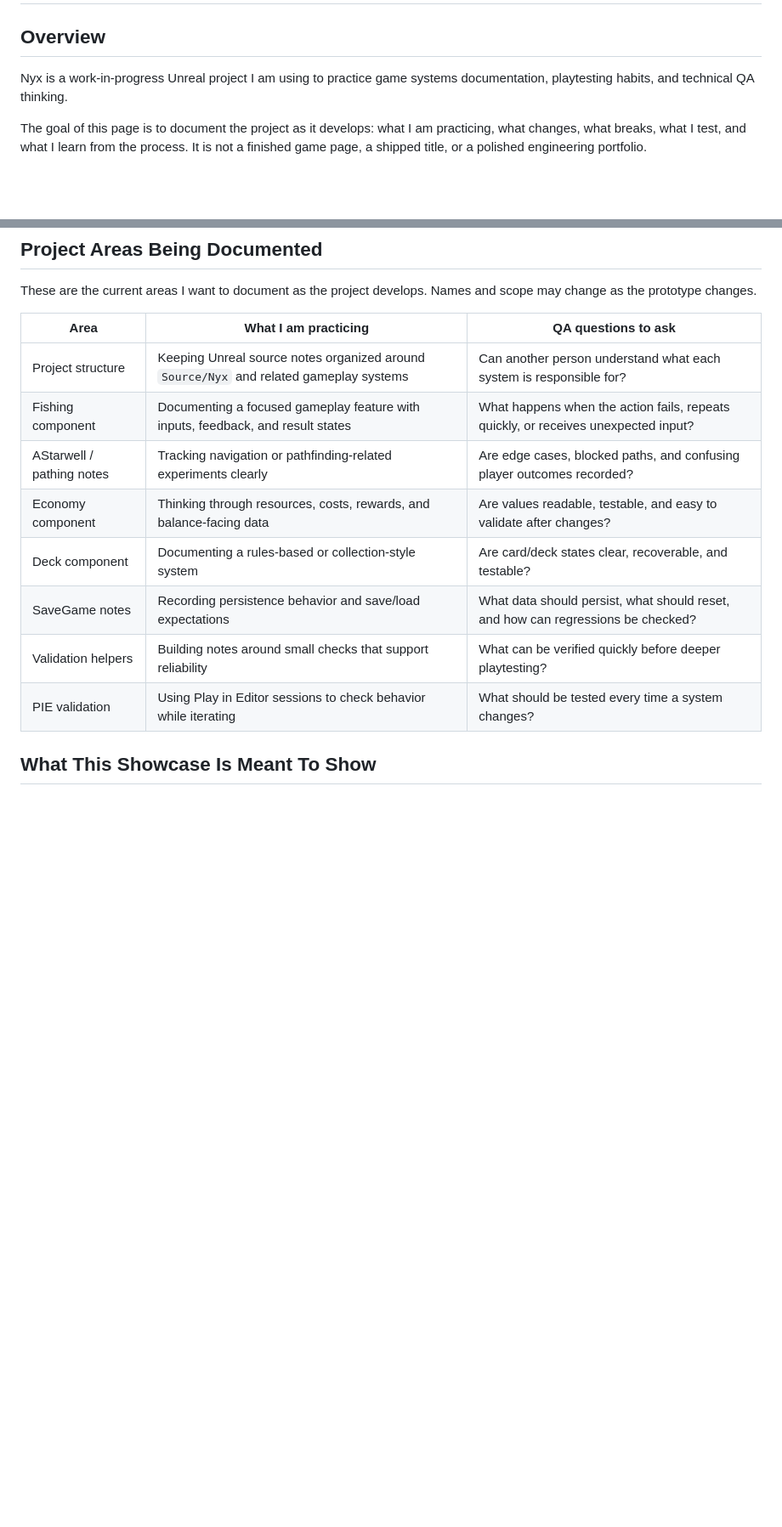
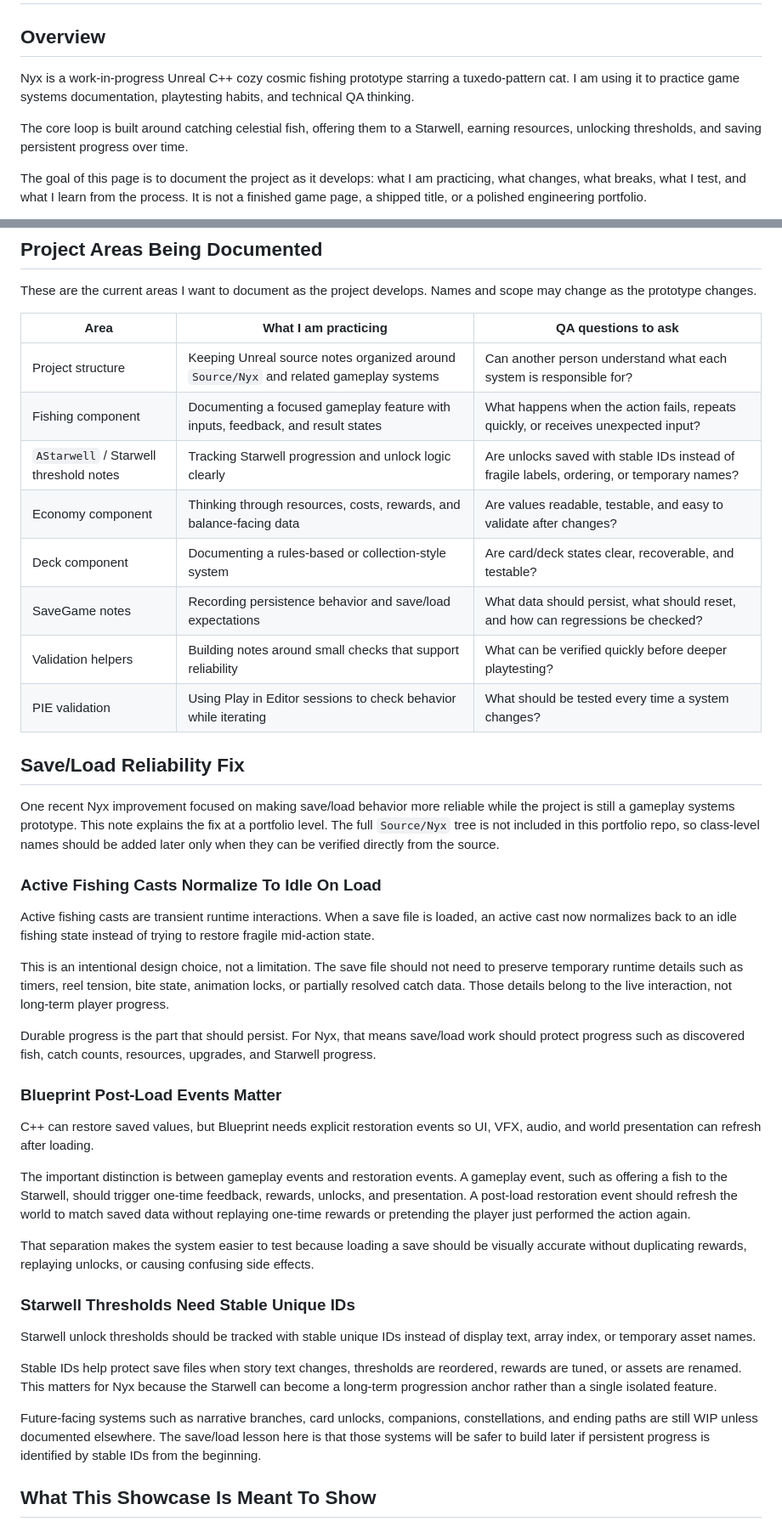
Before and after one commit to KintsugiKoko/KintsugiKoko, a Markdown page: projects/unreal-project-showcase/README.md, 2 parts joined by grey strips. Shown at 85% size. GitHub-like rendering; blank space fills up the shorter version.

Commit message:
Document Nyx save load reliability pass

```diff
--- a/projects/unreal-project-showcase/README.md
+++ b/projects/unreal-project-showcase/README.md
@@ -2,7 +2,9 @@
 
 ## Overview
 
-Nyx is a work-in-progress Unreal project I am using to practice game systems documentation, playtesting habits, and technical QA thinking.
+Nyx is a work-in-progress Unreal C++ cozy cosmic fishing prototype starring a tuxedo-pattern cat. I am using it to practice game systems documentation, playtesting habits, and technical QA thinking.
+
+The core loop is built around catching celestial fish, offering them to a Starwell, earning resources, unlocking thresholds, and saving persistent progress over time.
 
 The goal of this page is to document the project as it develops: what I am practicing, what changes, what breaks, what I test, and what I learn from the process. It is not a finished game page, a shipped title, or a polished engineering portfolio.
 
@@ -28,12 +30,40 @@ These are the current areas I want to document as the project develops. Names an
 | --- | --- | --- |
 | Project structure | Keeping Unreal source notes organized around `Source/Nyx` and related gameplay systems | Can another person understand what each system is responsible for? |
 | Fishing component | Documenting a focused gameplay feature with inputs, feedback, and result states | What happens when the action fails, repeats quickly, or receives unexpected input? |
-| AStarwell / pathing notes | Tracking navigation or pathfinding-related experiments clearly | Are edge cases, blocked paths, and confusing player outcomes recorded? |
+| `AStarwell` / Starwell threshold notes | Tracking Starwell progression and unlock logic clearly | Are unlocks saved with stable IDs instead of fragile labels, ordering, or temporary names? |
 | Economy component | Thinking through resources, costs, rewards, and balance-facing data | Are values readable, testable, and easy to validate after changes? |
 | Deck component | Documenting a rules-based or collection-style system | Are card/deck states clear, recoverable, and testable? |
 | SaveGame notes | Recording persistence behavior and save/load expectations | What data should persist, what should reset, and how can regressions be checked? |
 | Validation helpers | Building notes around small checks that support reliability | What can be verified quickly before deeper playtesting? |
 | PIE validation | Using Play in Editor sessions to check behavior while iterating | What should be tested every time a system changes? |
+
+## Save/Load Reliability Fix
+
+One recent Nyx improvement focused on making save/load behavior more reliable while the project is still a gameplay systems prototype. This note explains the fix at a portfolio level. The full `Source/Nyx` tree is not included in this portfolio repo, so class-level names should be added later only when they can be verified directly from the source.
+
+### Active Fishing Casts Normalize To Idle On Load
+
+Active fishing casts are transient runtime interactions. When a save file is loaded, an active cast now normalizes back to an idle fishing state instead of trying to restore fragile mid-action state.
+
+This is an intentional design choice, not a limitation. The save file should not need to preserve temporary runtime details such as timers, reel tension, bite state, animation locks, or partially resolved catch data. Those details belong to the live interaction, not long-term player progress.
+
+Durable progress is the part that should persist. For Nyx, that means save/load work should protect progress such as discovered fish, catch counts, resources, upgrades, and Starwell progress.
+
+### Blueprint Post-Load Events Matter
+
+C++ can restore saved values, but Blueprint needs explicit restoration events so UI, VFX, audio, and world presentation can refresh after loading.
+
+The important distinction is between gameplay events and restoration events. A gameplay event, such as offering a fish to the Starwell, should trigger one-time feedback, rewards, unlocks, and presentation. A post-load restoration event should refresh the world to match saved data without replaying one-time rewards or pretending the player just performed the action again.
+
+That separation makes the system easier to test because loading a save should be visually accurate without duplicating rewards, replaying unlocks, or causing confusing side effects.
+
+### Starwell Thresholds Need Stable Unique IDs
+
+Starwell unlock thresholds should be tracked with stable unique IDs instead of display text, array index, or temporary asset names.
+
+Stable IDs help protect save files when story text changes, thresholds are reordered, rewards are tuned, or assets are renamed. This matters for Nyx because the Starwell can become a long-term progression anchor rather than a single isolated feature.
+
+Future-facing systems such as narrative branches, card unlocks, companions, constellations, and ending paths are still WIP unless documented elsewhere. The save/load lesson here is that those systems will be safer to build later if persistent progress is identified by stable IDs from the beginning.
 
 ## What This Showcase Is Meant To Show
 
```
Also changed, not shown: other parts of projects/unreal-project-showcase/README.md (+2 -0 lines).
